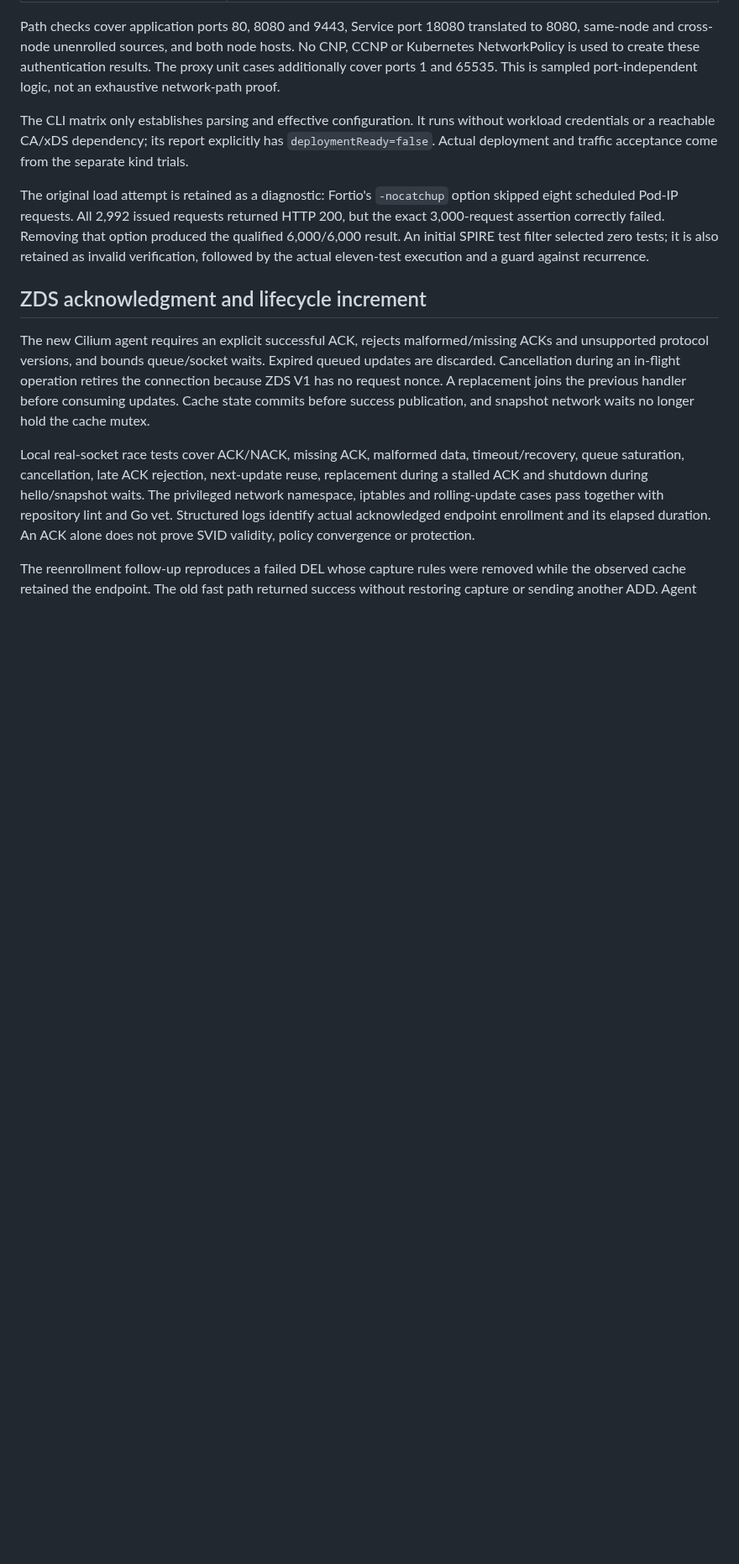
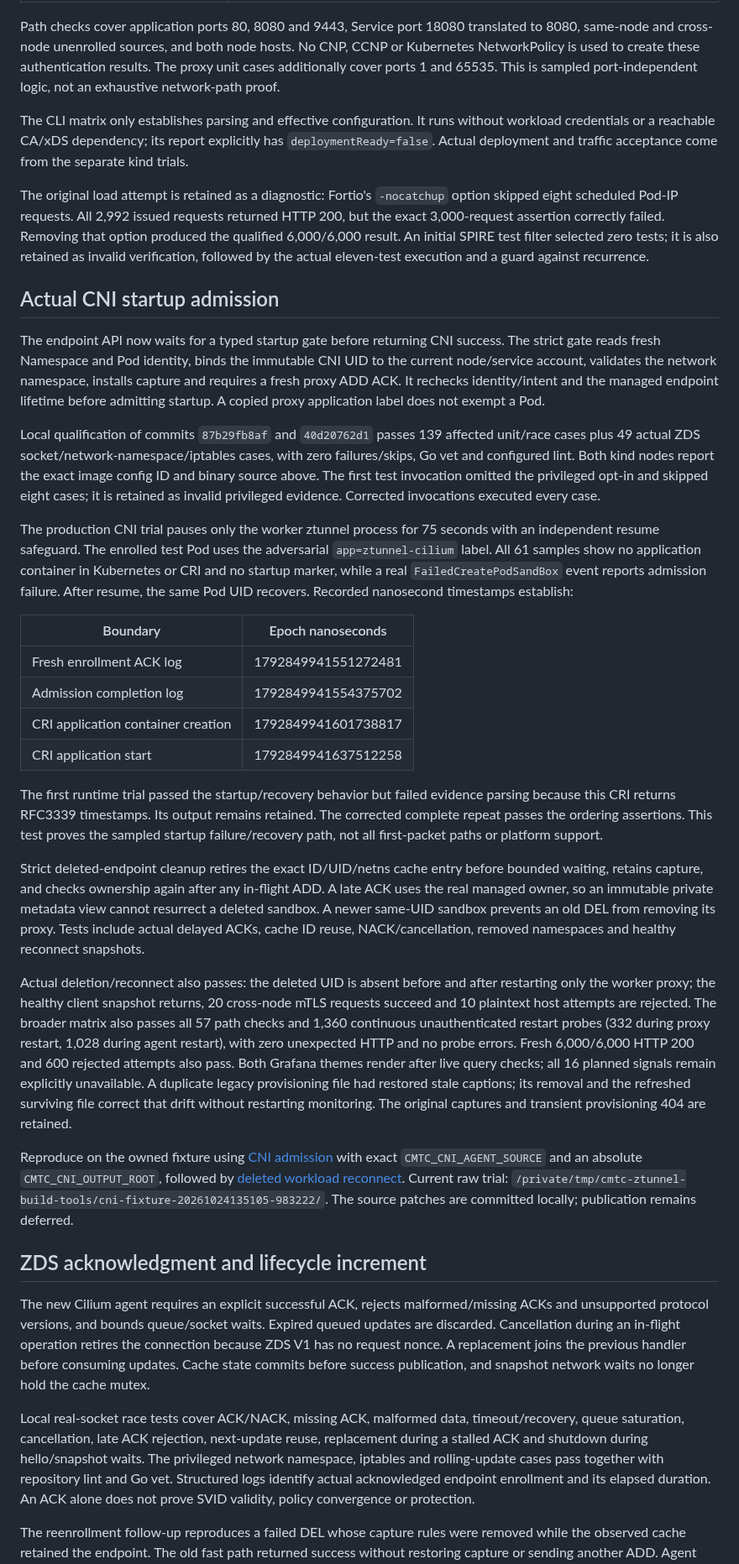
Before and after one commit to ephico2real2/clustermesh-trust-controller, a Markdown page: LOCAL_SECURITY_VALIDATION.md, the part around one of its changes. Shown at 84% size. GitHub-like rendering; blank space fills up the shorter version.

```diff
--- a/LOCAL_SECURITY_VALIDATION.md
+++ b/LOCAL_SECURITY_VALIDATION.md
@@ -38,6 +40,29 @@ Path checks cover application ports 80, 8080 and 9443, Service port 18080 transl
 The CLI matrix only establishes parsing and effective configuration. It runs without workload credentials or a reachable CA/xDS dependency; its report explicitly has `deploymentReady=false`. Actual deployment and traffic acceptance come from the separate kind trials.
 
 The original load attempt is retained as a diagnostic: Fortio's `-nocatchup` option skipped eight scheduled Pod-IP requests. All 2,992 issued requests returned HTTP 200, but the exact 3,000-request assertion correctly failed. Removing that option produced the qualified 6,000/6,000 result. An initial SPIRE test filter selected zero tests; it is also retained as invalid verification, followed by the actual eleven-test execution and a guard against recurrence.
+
+## Actual CNI startup admission
+
+The endpoint API now waits for a typed startup gate before returning CNI success. The strict gate reads fresh Namespace and Pod identity, binds the immutable CNI UID to the current node/service account, validates the network namespace, installs capture and requires a fresh proxy ADD ACK. It rechecks identity/intent and the managed endpoint lifetime before admitting startup. A copied proxy application label does not exempt a Pod.
+
+Local qualification of commits `87b29fb8af` and `40d20762d1` passes 139 affected unit/race cases plus 49 actual ZDS socket/network-namespace/iptables cases, with zero failures/skips, Go vet and configured lint. Both kind nodes report the exact image config ID and binary source above. The first test invocation omitted the privileged opt-in and skipped eight cases; it is retained as invalid privileged evidence. Corrected invocations executed every case.
+
+The production CNI trial pauses only the worker ztunnel process for 75 seconds with an independent resume safeguard. The enrolled test Pod uses the adversarial `app=ztunnel-cilium` label. All 61 samples show no application container in Kubernetes or CRI and no startup marker, while a real `FailedCreatePodSandBox` event reports admission failure. After resume, the same Pod UID recovers. Recorded nanosecond timestamps establish:
+
+| Boundary | Epoch nanoseconds |
+| --- | --- |
+| Fresh enrollment ACK log | 1792849941551272481 |
+| Admission completion log | 1792849941554375702 |
+| CRI application container creation | 1792849941601738817 |
+| CRI application start | 1792849941637512258 |
+
+The first runtime trial passed the startup/recovery behavior but failed evidence parsing because this CRI returns RFC3339 timestamps. Its output remains retained. The corrected complete repeat passes the ordering assertions. This test proves the sampled startup failure/recovery path, not all first-packet paths or platform support.
+
+Strict deleted-endpoint cleanup retires the exact ID/UID/netns cache entry before bounded waiting, retains capture, and checks ownership again after any in-flight ADD. A late ACK uses the real managed owner, so an immutable private metadata view cannot resurrect a deleted sandbox. A newer same-UID sandbox prevents an old DEL from removing its proxy. Tests include actual delayed ACKs, cache ID reuse, NACK/cancellation, removed namespaces and healthy reconnect snapshots.
+
+Actual deletion/reconnect also passes: the deleted UID is absent before and after restarting only the worker proxy; the healthy client snapshot returns, 20 cross-node mTLS requests succeed and 10 plaintext host attempts are rejected. The broader matrix also passes all 57 path checks and 1,360 continuous unauthenticated restart probes (332 during proxy restart, 1,028 during agent restart), with zero unexpected HTTP and no probe errors. Fresh 6,000/6,000 HTTP 200 and 600 rejected attempts also pass. Both Grafana themes render after live query checks; all 16 planned signals remain explicitly unavailable. A duplicate legacy provisioning file had restored stale captions; its removal and the refreshed surviving file correct that drift without restarting monitoring. The original captures and transient provisioning 404 are retained.
+
+Reproduce on the owned fixture using [CNI admission](scripts/lab/mtls/cni_admission.sh) with exact `CMTC_CNI_AGENT_SOURCE` and an absolute `CMTC_CNI_OUTPUT_ROOT`, followed by [deleted workload reconnect](scripts/lab/mtls/cni_postdelete.py). Current raw trial: `/private/tmp/cmtc-ztunnel-build-tools/cni-fixture-20261024135105-983222/`. The source patches are committed locally; publication remains deferred.
 
 ## ZDS acknowledgment and lifecycle increment
 
```
Also changed, not shown: other parts of LOCAL_SECURITY_VALIDATION.md (+7 -3 lines), docs/agile/DELIVERY_STATUS.md (+2 -2 lines), docs/handover/CODEX_START_HERE.md (+2 -2 lines), docs/images/persistent-authenticated-only-dark.png, docs/images/persistent-authenticated-only-light.png, 5 other files.
